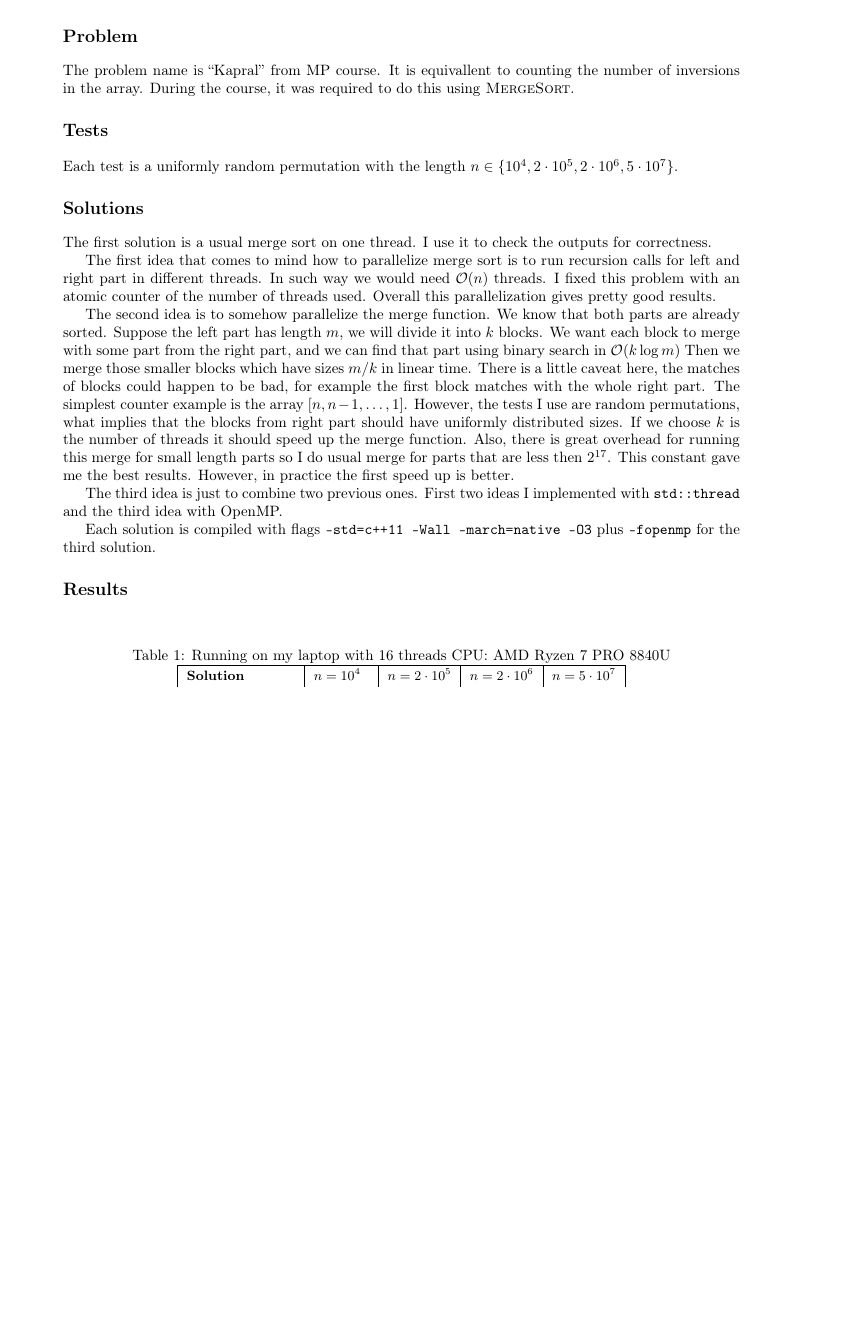
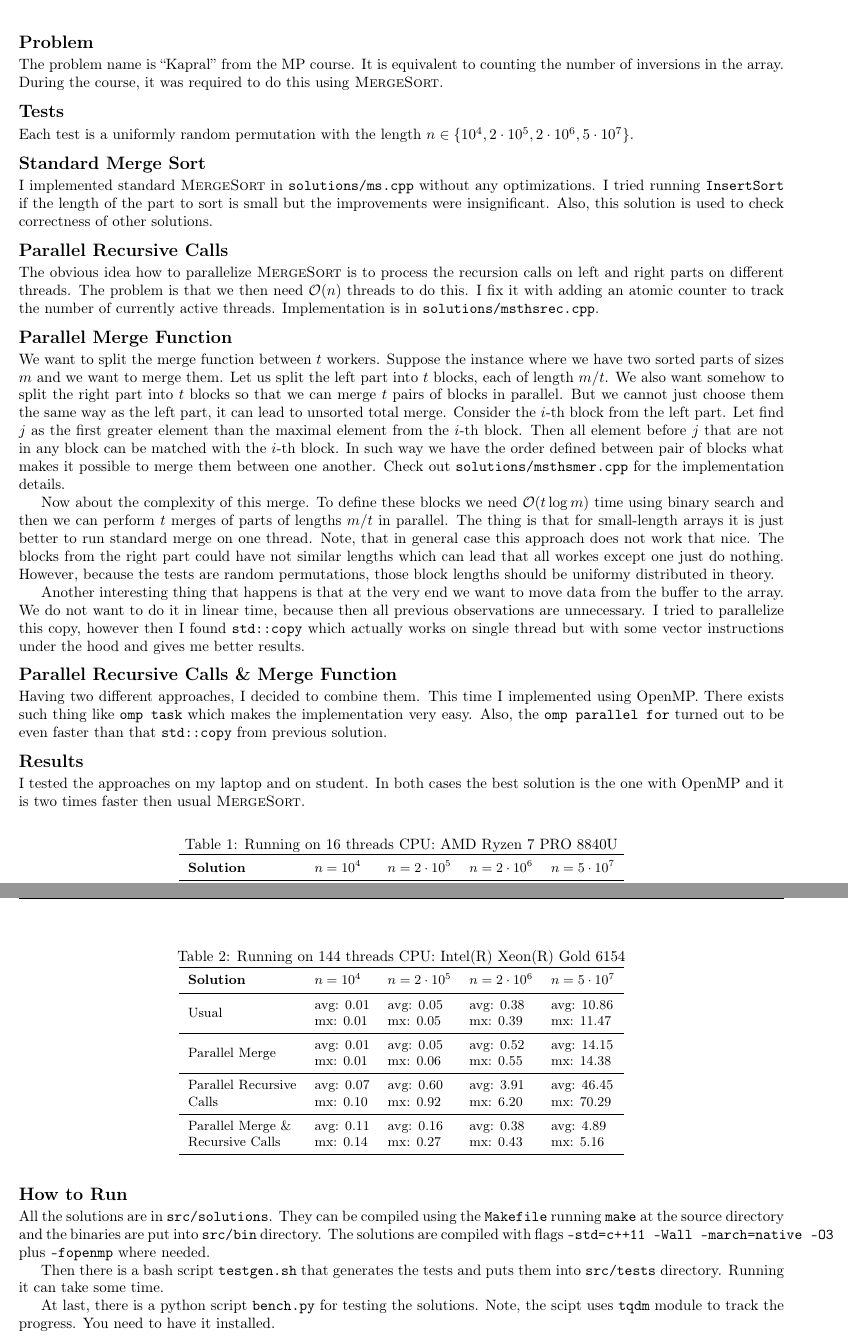
Before and after one commit to SashaT9/paralinv, a LaTeX document (src/doc/main.tex): part of the page before the commit and two parts of pages 1 and 2 of 2 after it, the two joined at a grey line, cut so that both start at the same text, the shorter picture padded with empty space. Compiled offline with pdfLaTeX.

Commit message:
finished report

```diff
--- a/src/doc/main.tex
+++ b/src/doc/main.tex
@@ -18,60 +25,85 @@
-\thispagestyle{empty} % No page number on the first page
-
 \section*{Problem}
-The problem name is ``Kapral'' from MP course.
-It is equivallent to counting the number of inversions in the array.
+The problem name is ``Kapral'' from the MP course.
+It is equivalent to counting the number of inversions in the array.
 During the course, it was required to do this using \textsc{MergeSort}.
 
 \section*{Tests}
-Each test is a uniformly random permutation with the length $n\in
+Each test is a uniformly random permutation with the length $n
+\in
 \{10^4, 2\cdot 10^5, 2\cdot 10^6,
 5\cdot 10^7\}$.
 
-\section*{Solutions}
-The first solution is a usual merge sort on one thread.
-I use it to check the outputs for correctness.
+\section*{Standard Merge Sort}
+I implemented standard \textsc{MergeSort} in
+\texttt{solutions/ms.cpp} without any optimizations.
+I tried running $\texttt{InsertSort}$
+if the length of the part to sort is small but the improvements were
+insignificant.
+Also, this solution is used to check correctness of other solutions.
 
-The first idea that comes to mind how to parallelize merge sort is to
-run recursion calls for left and right part in different threads.
-In such way we would need $\mathcal{O}(n)$ threads.
-I fixed this problem with an atomic counter of the number of threads used.
-Overall this parallelization gives pretty good results.
+\section*{Parallel Recursive Calls}
+The obvious idea how to parallelize \textsc{MergeSort} is to process
+the recursion calls on left and right parts on different threads.
+The problem is that we then need $\mathcal{O}(n)$ threads to do this.
+I fix it with adding an atomic counter to track the number of
+currently active threads. Implementation is in \texttt{solutions/msthsrec.cpp}.
 
-The second idea is to somehow parallelize the merge function.
-We know that both parts are already sorted.
-Suppose the left part has length $m$, we will divide it into $k$ blocks.
-We want each block to merge with some part from the right part, and
-we can find that part using binary search in $\mathcal{O}(k\log{m})$
-Then we merge those smaller blocks which have sizes $m/k$ in linear time.
-There is a little caveat here, the matches of blocks could happen to
-be bad, for example the first block matches with the whole right part.
-The simplest counter example is the array $[n, n-1, \dots, 1]$.
-However, the tests I use are random permutations, what implies that
-the blocks from right part should have uniformly distributed sizes.
-If we choose $k$ is the number of threads it should speed up the
-merge function. Also, there is great overhead for running this merge
-for small length parts so I do usual merge for parts that are less
-then $2^{17}$. This constant gave me the best results.
-However, in practice the first speed up is better.
+\section*{Parallel Merge Function}
+We want to split the merge function between $t$ workers.
+Suppose the instance where we have two sorted parts of sizes $m$ and
+we want to merge them.
+Let us split the left part into $t$ blocks, each of length $m/t$.
+We also want somehow to split the right part into $t$ blocks so that
+we can merge $t$ pairs of blocks in parallel.
+But we cannot just choose them the same way as the left part, it can
+lead to unsorted total merge.
+Consider the $i$-th block from the left part. Let find $j$ as the
+first greater element than the maximal element from the $i$-th block.
+Then all element before $j$ that are not in any block can be matched
+with the $i$-th block. In such way we have the order defined between
+pair of blocks what makes it possible to merge them between one another.
+Check out \texttt{solutions/msthsmer.cpp} for the implementation details.
 
-The third idea is just to combine two previous ones. First two ideas
-I implemented with \texttt{std::thread} and the third
-idea with OpenMP.
+Now about the complexity of this merge. To define these blocks we
+need $\mathcal{O}(t\log m)$ time using binary search and then we can
+perform $t$ merges of
+parts of lengths $m/t$ in parallel. The thing is that for
+small-length arrays it is just better to run standard merge on one thread.
+Note, that in general case this approach does not work that nice.
+The blocks from the right part could have not similar lengths which
+can lead that all workes except one just do nothing.
+However, because the tests are random permutations, those block
+lengths should be uniformy distributed in theory.
 
-Each solution is compiled with flags \texttt{-std=c++11 -Wall
--march=native -O3} plus \texttt{-fopenmp} for the third solution.
+Another interesting thing that happens is that at the very end we
+want to move data from the buffer to the array.
+We do not want to do it in linear time, because then all previous
+observations are unnecessary.
+I tried to parallelize this copy, however then I found
+\texttt{std::copy} which actually works on single thread but with
+some vector instructions under the hood and gives me better results.
+
+\section*{Parallel Recursive Calls \& Merge Function}
+Having two different approaches, I decided to combine them.
+This time I implemented using OpenMP. There exists such thing like
+$\texttt{omp task}$ which makes the implementation very easy.
+Also, the $\texttt{omp parallel for}$ turned out to be even faster
+than that $\texttt{std::copy}$ from previous solution.
 
 \section*{Results}
+
+I tested the approaches on my laptop and on student. In both cases
+the best solution is the one with OpenMP and it is two times faster
+then usual \textsc{MergeSort}.
 \begin{table}[htbp]
   \centering
-  \caption{Running on my laptop with 16 threads CPU: AMD Ryzen 7 PRO 8840U}
-
   \small
-  \begin{tabular}{|l|l|l|l|l|}
-    \hline
+  \caption{Running on 16 threads CPU: AMD Ryzen 7 PRO 8840U}
+  \begin{tabular}{l l l l l}
+    \toprule
     \textbf{Solution} & \textbf{$n=10^4$} & \textbf{$n=2\cdot 10^5$} &
     \textbf{$n=2\cdot 10^6$} & \textbf{$n=5\cdot 10^7$} \\
-    \hline
+    \midrule
 
     Usual &
     \makecell[l]{avg: 0.00 \\ mx: 0.00} &
@@ -105 +138,57 @@ Each solution is compiled with flags \texttt{-std=c++11 -Wall
+\begin{table}[htbp]
+  \centering
+  \small
+  \caption{Running on 144 threads CPU: Intel(R) Xeon(R) Gold 6154}
+  % \vspace{-5pt}
+  \begin{tabular}{l l l l l}
+    \toprule
+    \textbf{Solution} & \textbf{$n=10^4$} & \textbf{$n=2\cdot 10^5$} &
+    \textbf{$n=2\cdot 10^6$} & \textbf{$n=5\cdot 10^7$} \\
+    \midrule
+
+    Usual &
+    \makecell[l]{avg: 0.01 \\ mx: 0.01} &
+    \makecell[l]{avg: 0.05 \\ mx: 0.05} &
+    \makecell[l]{avg: 0.38 \\ mx: 0.39} &
+    \makecell[l]{avg: 10.86 \\ mx: 11.47} \\
+    \midrule
+
+    Parallel Merge &
+    \makecell[l]{avg: 0.01 \\ mx: 0.01} &
+    \makecell[l]{avg: 0.05 \\ mx: 0.06} &
+    \makecell[l]{avg: 0.52 \\ mx: 0.55} &
+    \makecell[l]{avg: 14.15 \\ mx: 14.38} \\
+    \midrule
+
+    \makecell[l]{Parallel Recursive \\ Calls} &
+    \makecell[l]{avg: 0.07 \\ mx: 0.10} &
+    \makecell[l]{avg: 0.60 \\ mx: 0.92} &
+    \makecell[l]{avg: 3.91 \\ mx: 6.20} &
+    \makecell[l]{avg: 46.45 \\ mx: 70.29} \\
+    \midrule
+
+    \makecell[l]{Parallel Merge \& \\ Recursive Calls} &
+    \makecell[l]{avg: 0.11 \\ mx: 0.14} &
+    \makecell[l]{avg: 0.16 \\ mx: 0.27} &
+    \makecell[l]{avg: 0.38 \\ mx: 0.43} &
+    \makecell[l]{avg: 4.89 \\ mx: 5.16} \\
+    \bottomrule
+  \end{tabular}
+\end{table}
+
+\section*{How to Run}
+All the solutions are in \texttt{src/solutions}. They can be compiled
+using the \texttt{Makefile} running $\texttt{make}$ at the source
+directory and the binaries
+are put into $\texttt{src/bin}$ directory. The solutions are compiled
+with flags $\texttt{-std=c++11 -Wall
+-march=native -O3}$ plus \texttt{-fopenmp} where needed.
+
+Then there is a bash script \texttt{testgen.sh} that generates the
+tests and puts them into \texttt{src/tests} directory. Running it can
+take some time.
+
+At last, there is a python script \texttt{bench.py} for testing the solutions.
+Note, the scipt uses \texttt{tqdm} module to track the progress. You
+need to have it installed.
 \end{document}
```
Also changed, not shown: src/doc/main.tex (26 more changed lines).
